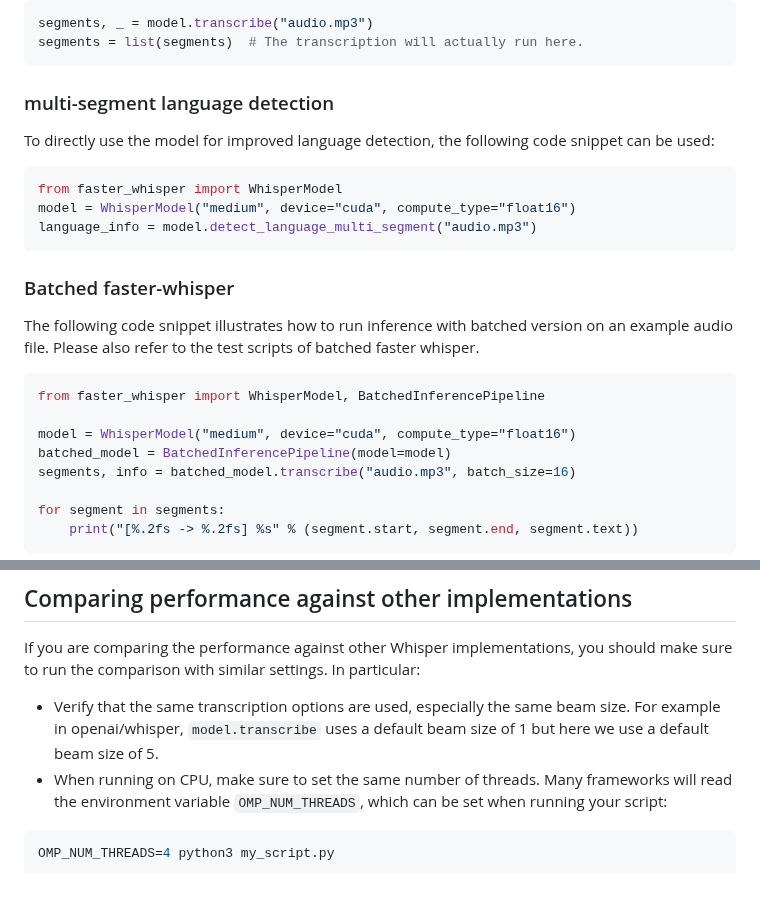
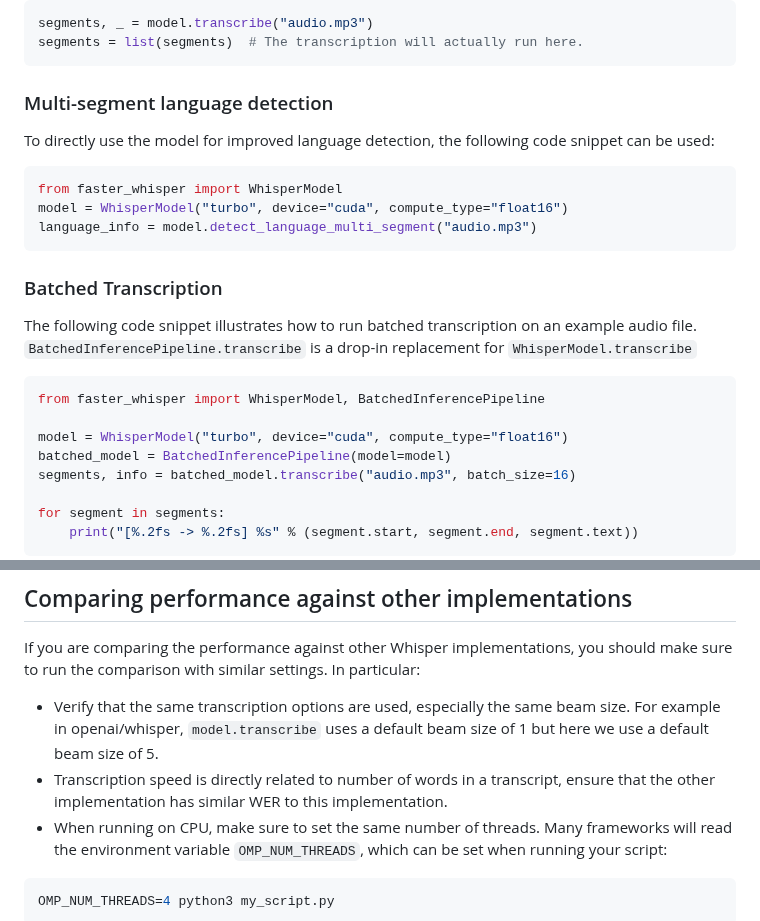
Before and after one commit to SYSTRAN/faster-whisper, a Markdown page: README.md, 2 parts joined by grey strips. GitHub-like rendering; blank space fills up the shorter version.

````diff
--- a/README.md
+++ b/README.md
@@ -164,24 +164,23 @@ segments, _ = model.transcribe("audio.mp3")
 segments = list(segments)  # The transcription will actually run here.
 ```
 
-### multi-segment language detection
+### Multi-segment language detection
 
 To directly use the model for improved language detection, the following code snippet can be used:
 
 ```python
 from faster_whisper import WhisperModel
-model = WhisperModel("medium", device="cuda", compute_type="float16")
+model = WhisperModel("turbo", device="cuda", compute_type="float16")
 language_info = model.detect_language_multi_segment("audio.mp3")
 ```
 
-### Batched faster-whisper
-
-The following code snippet illustrates how to run inference with batched version on an example audio file. Please also refer to the test scripts of batched faster whisper.
+### Batched Transcription
+The following code snippet illustrates how to run batched transcription on an example audio file. `BatchedInferencePipeline.transcribe` is a drop-in replacement for `WhisperModel.transcribe`
 
 ```python
 from faster_whisper import WhisperModel, BatchedInferencePipeline
 
-model = WhisperModel("medium", device="cuda", compute_type="float16")
+model = WhisperModel("turbo", device="cuda", compute_type="float16")
 batched_model = BatchedInferencePipeline(model=model)
 segments, info = batched_model.transcribe("audio.mp3", batch_size=16)
 
@@ -308,6 +307,7 @@ model = faster_whisper.WhisperModel("username/whisper-large-v3-ct2")
 If you are comparing the performance against other Whisper implementations, you should make sure to run the comparison with similar settings. In particular:
 
 * Verify that the same transcription options are used, especially the same beam size. For example in openai/whisper, `model.transcribe` uses a default beam size of 1 but here we use a default beam size of 5.
+* Transcription speed is directly related to number of words in a transcript, ensure that the other implementation has similar WER to this implementation.
 * When running on CPU, make sure to set the same number of threads. Many frameworks will read the environment variable `OMP_NUM_THREADS`, which can be set when running your script:
 
 ```bash
````
